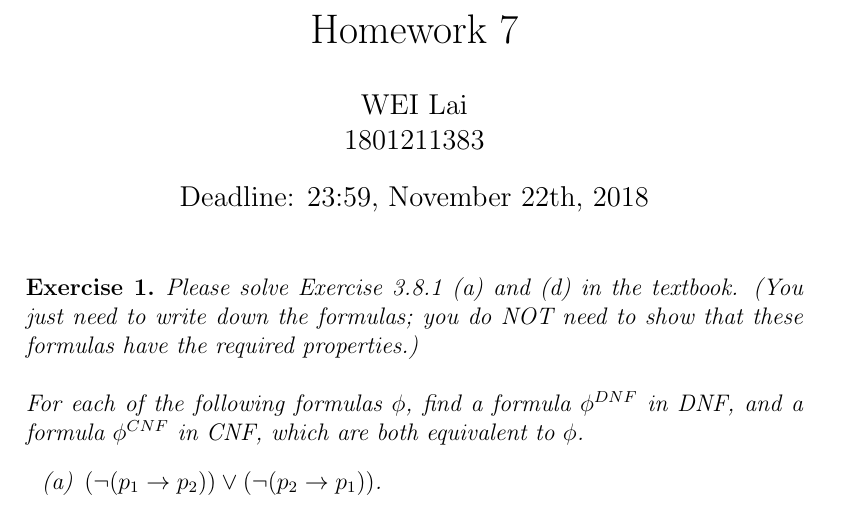
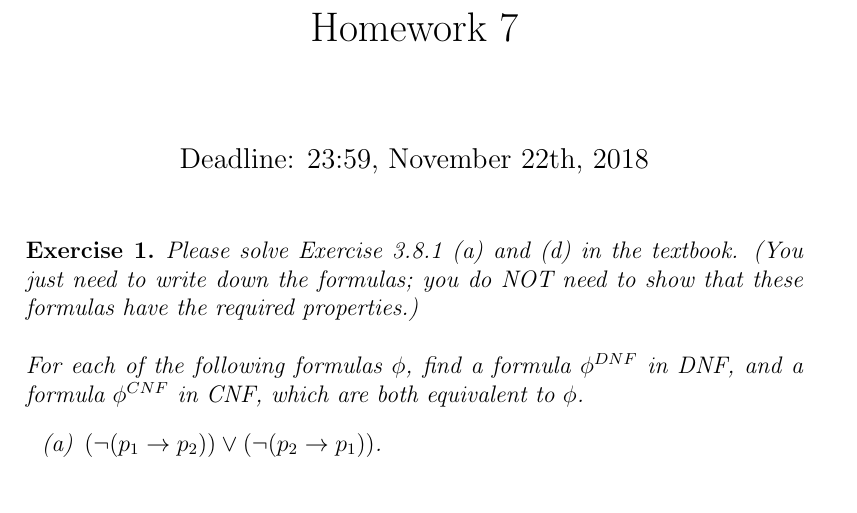
Before and after one commit to liulangshr/Mathematical-Logic, a LaTeX problem sheet (Homework 7.tex): part of page 1 of 7, cut so that both start at the same text. Compiled offline with pdfLaTeX.

Commit message:
Update Homework 7.tex

```diff
--- a/Homework 7.tex
+++ b/Homework 7.tex
@@ -19,8 +19,8 @@
 \title{Homework 7}
 
 %文档的作者
-\author{WEI Lai\\
-1801211383}
+\author{\\
+}
 
 %文档的日期
 \date{Deadline: 23:59, November 22th, 2018}
```
